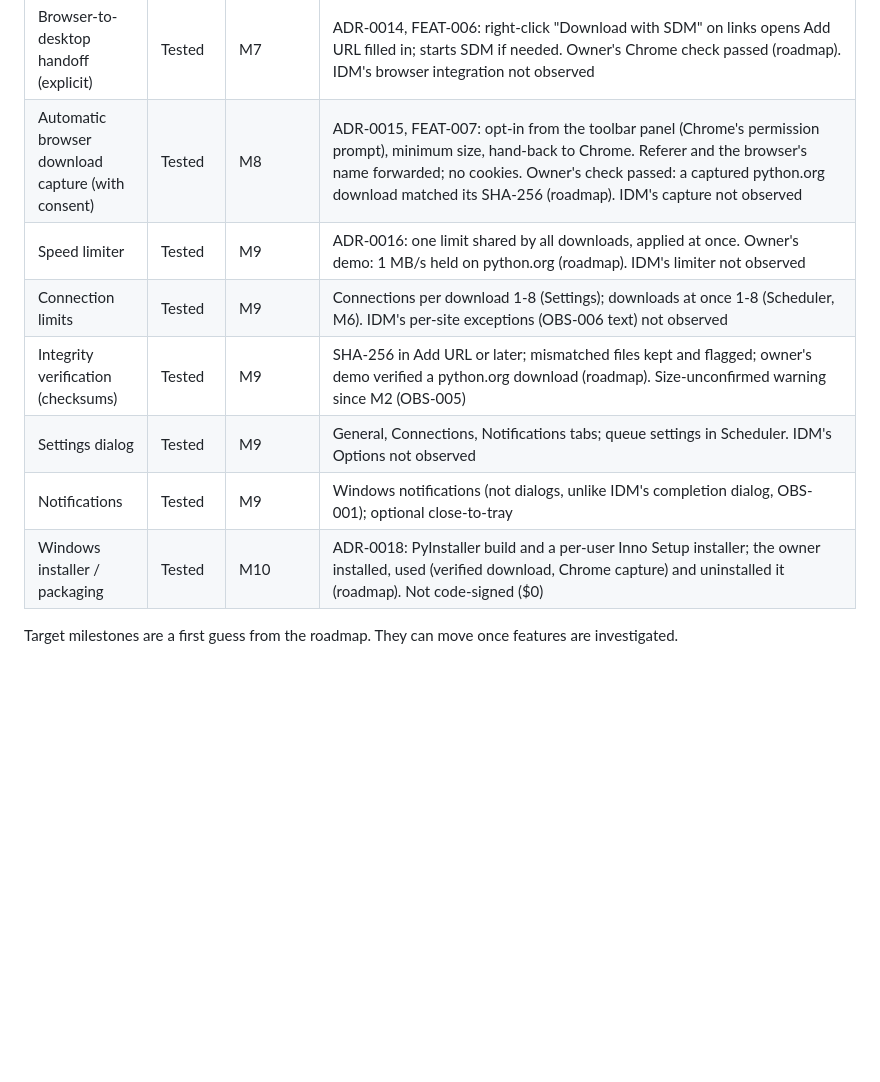
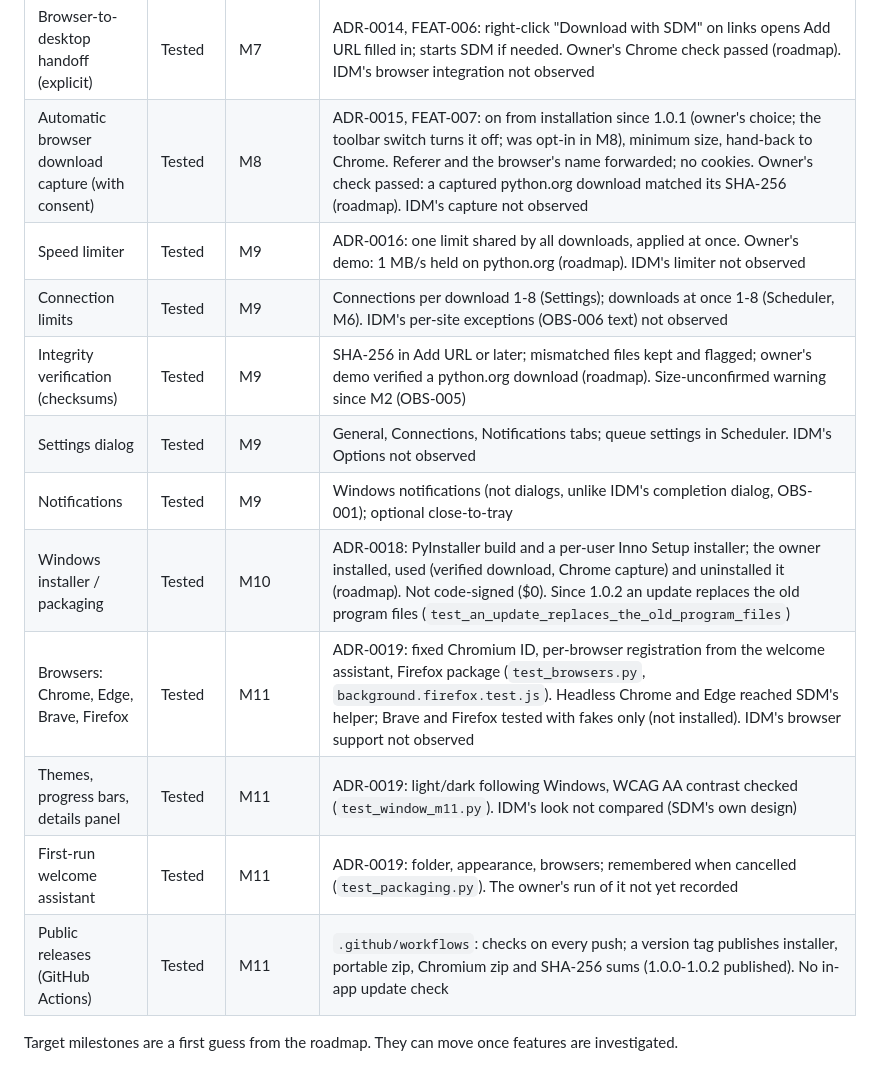
Before and after one commit to BakhtierKhanNiaz/SDM, a Markdown page: docs/feature-parity-matrix.md, the part around the change. Drawn GitHub-style; blank space fills up the shorter version.

```diff
--- a/docs/feature-parity-matrix.md
+++ b/docs/feature-parity-matrix.md
@@ -39,13 +39,17 @@ session), not that the feature was studied in full.
 | Scheduled downloads | Tested | M6 | Real-world: a python.org download waited for its window and started 1.7 s after it opened (roadmap). Start/stop times and days, overnight windows; only starts and pauses (`test_queue_planner.py`, `test_queue.py`). IDM's scheduler not observed |
 | Categories | Tested | M6 | Same categories IDM showed (OBS-001, 002, 005) plus Music, Video, Programs; labels by default, IDM-style subfolders as a setting (off) |
 | Browser-to-desktop handoff (explicit) | Tested | M7 | ADR-0014, FEAT-006: right-click "Download with SDM" on links opens Add URL filled in; starts SDM if needed. Owner's Chrome check passed (roadmap). IDM's browser integration not observed |
-| Automatic browser download capture (with consent) | Tested | M8 | ADR-0015, FEAT-007: opt-in from the toolbar panel (Chrome's permission prompt), minimum size, hand-back to Chrome. Referer and the browser's name forwarded; no cookies. Owner's check passed: a captured python.org download matched its SHA-256 (roadmap). IDM's capture not observed |
+| Automatic browser download capture (with consent) | Tested | M8 | ADR-0015, FEAT-007: on from installation since 1.0.1 (owner's choice; the toolbar switch turns it off; was opt-in in M8), minimum size, hand-back to Chrome. Referer and the browser's name forwarded; no cookies. Owner's check passed: a captured python.org download matched its SHA-256 (roadmap). IDM's capture not observed |
 | Speed limiter | Tested | M9 | ADR-0016: one limit shared by all downloads, applied at once. Owner's demo: 1 MB/s held on python.org (roadmap). IDM's limiter not observed |
 | Connection limits | Tested | M9 | Connections per download 1-8 (Settings); downloads at once 1-8 (Scheduler, M6). IDM's per-site exceptions (OBS-006 text) not observed |
 | Integrity verification (checksums) | Tested | M9 | SHA-256 in Add URL or later; mismatched files kept and flagged; owner's demo verified a python.org download (roadmap). Size-unconfirmed warning since M2 (OBS-005) |
 | Settings dialog | Tested | M9 | General, Connections, Notifications tabs; queue settings in Scheduler. IDM's Options not observed |
 | Notifications | Tested | M9 | Windows notifications (not dialogs, unlike IDM's completion dialog, OBS-001); optional close-to-tray |
-| Windows installer / packaging | Tested | M10 | ADR-0018: PyInstaller build and a per-user Inno Setup installer; the owner installed, used (verified download, Chrome capture) and uninstalled it (roadmap). Not code-signed ($0) |
+| Windows installer / packaging | Tested | M10 | ADR-0018: PyInstaller build and a per-user Inno Setup installer; the owner installed, used (verified download, Chrome capture) and uninstalled it (roadmap). Not code-signed ($0). Since 1.0.2 an update replaces the old program files (`test_an_update_replaces_the_old_program_files`) |
+| Browsers: Chrome, Edge, Brave, Firefox | Tested | M11 | ADR-0019: fixed Chromium ID, per-browser registration from the welcome assistant, Firefox package (`test_browsers.py`, `background.firefox.test.js`). Headless Chrome and Edge reached SDM's helper; Brave and Firefox tested with fakes only (not installed). IDM's browser support not observed |
+| Themes, progress bars, details panel | Tested | M11 | ADR-0019: light/dark following Windows, WCAG AA contrast checked (`test_window_m11.py`). IDM's look not compared (SDM's own design) |
+| First-run welcome assistant | Tested | M11 | ADR-0019: folder, appearance, browsers; remembered when cancelled (`test_packaging.py`). The owner's run of it not yet recorded |
+| Public releases (GitHub Actions) | Tested | M11 | `.github/workflows`: checks on every push; a version tag publishes installer, portable zip, Chromium zip and SHA-256 sums (1.0.0-1.0.2 published). No in-app update check |
 
 Target milestones are a first guess from the roadmap. They can move once features are
 investigated.
```
Also changed, not shown: CHANGELOG.md (+3 -0 lines), docs/roadmap.md (+21 -3 lines).
